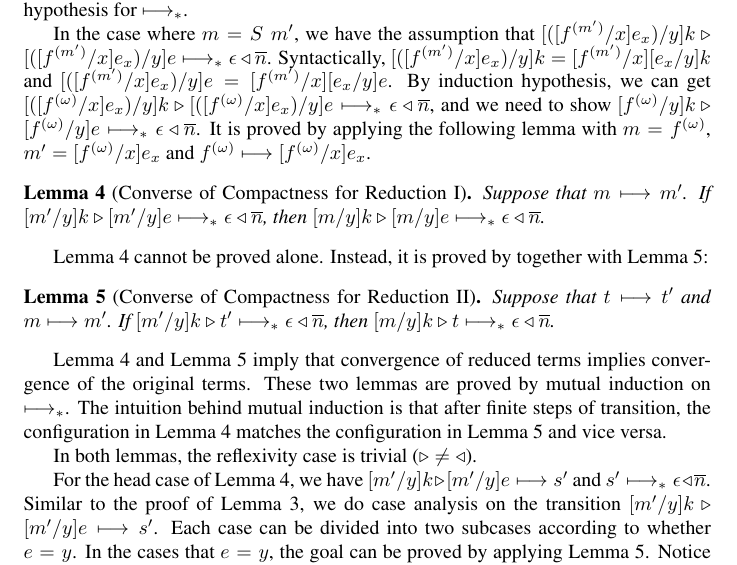
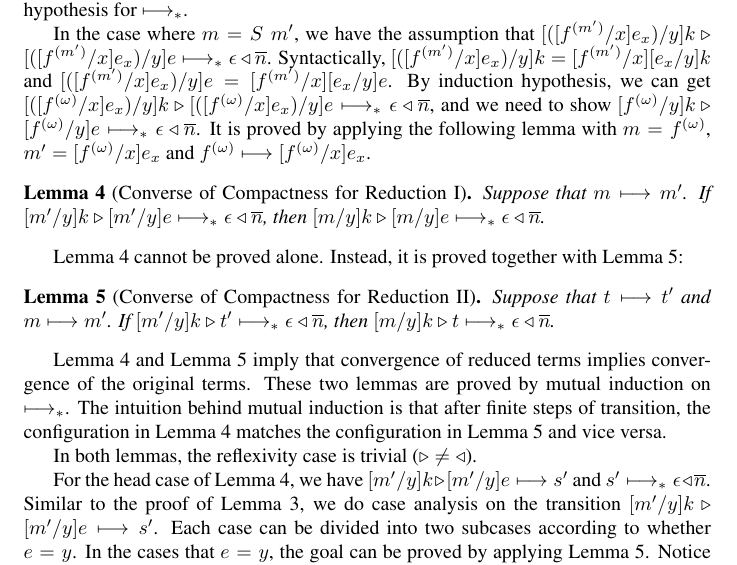
Before and after one commit to Sam-Ni/a-fix-for-PFPL, a LaTeX problem sheet (examples/main.tex): part of page 5 of 6, cut so that both start at the same text. Compiled offline with pdfLaTeX.

Commit message:
fix typo

```diff
--- a/examples/main.tex
+++ b/examples/main.tex
@@ -411,7 +411,7 @@ It is proved by applying the following lemma with $m = f^{(\omega)}$, $m' = [f^{
 \end{lemma}
 
 
-Lemma~\ref{lem:B} cannot be proved alone. Instead, it is proved by together with Lemma~\ref{lem:C}:
+Lemma~\ref{lem:B} cannot be proved alone. Instead, it is proved together with Lemma~\ref{lem:C}:
 
 
 \begin{lemma}[Converse of Compactness for Reduction \RNum{2}]\label{lem:C}
```
